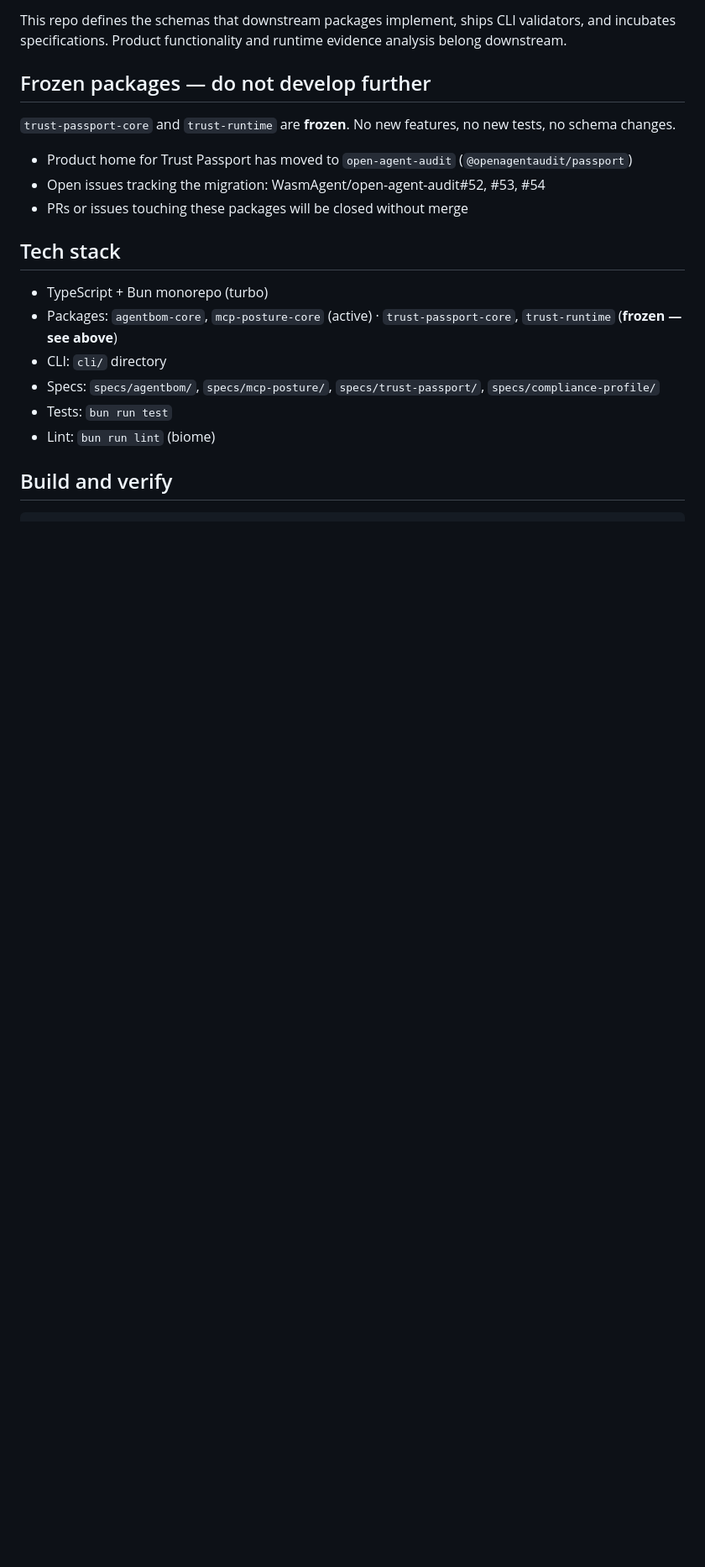
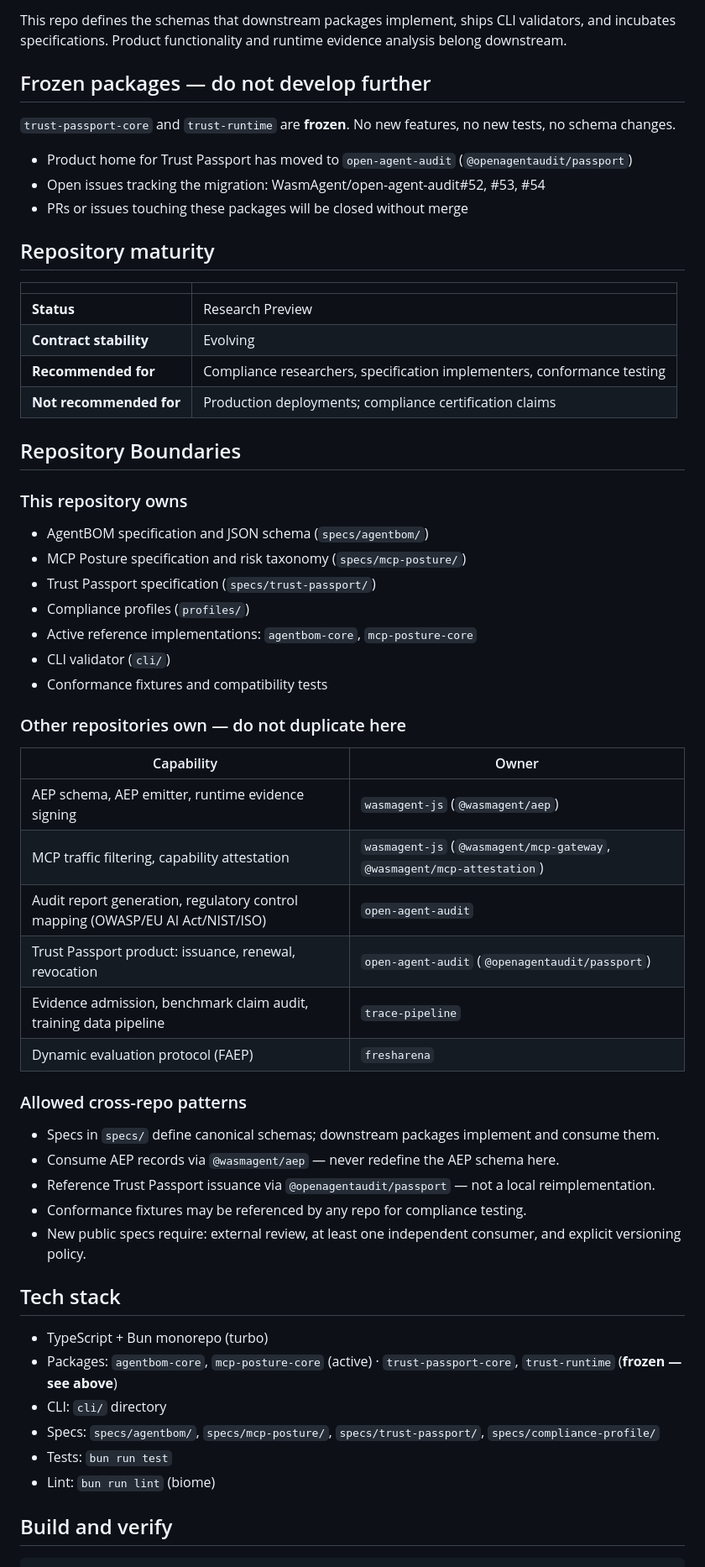
Before and after one commit to WasmAgent/agent-trust-infra, a Markdown page: CLAUDE.md, the part around one of its changes. Shown at 84% size. Rendered like a GitHub page; blank space fills up the shorter version.

Commit message:
docs: add repository boundaries, maturity table; mark trust-runtime frozen in Phase 6

```diff
--- a/CLAUDE.md
+++ b/CLAUDE.md
@@ -49,6 +49,44 @@ downstream.
 - Product home for Trust Passport has moved to `open-agent-audit` (`@openagentaudit/passport`)
 - Open issues tracking the migration: WasmAgent/open-agent-audit#52, #53, #54
 - PRs or issues touching these packages will be closed without merge
+
+
+## Repository maturity
+
+| | |
+|---|---|
+| **Status** | Research Preview |
+| **Contract stability** | Evolving |
+| **Recommended for** | Compliance researchers, specification implementers, conformance testing |
+| **Not recommended for** | Production deployments; compliance certification claims |
+
+## Repository Boundaries
+
+### This repository owns
+- AgentBOM specification and JSON schema (`specs/agentbom/`)
+- MCP Posture specification and risk taxonomy (`specs/mcp-posture/`)
+- Trust Passport specification (`specs/trust-passport/`)
+- Compliance profiles (`profiles/`)
+- Active reference implementations: `agentbom-core`, `mcp-posture-core`
+- CLI validator (`cli/`)
+- Conformance fixtures and compatibility tests
+
+### Other repositories own — do not duplicate here
+| Capability | Owner |
+|---|---|
+| AEP schema, AEP emitter, runtime evidence signing | `wasmagent-js` (`@wasmagent/aep`) |
+| MCP traffic filtering, capability attestation | `wasmagent-js` (`@wasmagent/mcp-gateway`, `@wasmagent/mcp-attestation`) |
+| Audit report generation, regulatory control mapping (OWASP/EU AI Act/NIST/ISO) | `open-agent-audit` |
+| Trust Passport product: issuance, renewal, revocation | `open-agent-audit` (`@openagentaudit/passport`) |
+| Evidence admission, benchmark claim audit, training data pipeline | `trace-pipeline` |
+| Dynamic evaluation protocol (FAEP) | `fresharena` |
+
+### Allowed cross-repo patterns
+- Specs in `specs/` define canonical schemas; downstream packages implement and consume them.
+- Consume AEP records via `@wasmagent/aep` — never redefine the AEP schema here.
+- Reference Trust Passport issuance via `@openagentaudit/passport` — not a local reimplementation.
+- Conformance fixtures may be referenced by any repo for compliance testing.
+- New public specs require: external review, at least one independent consumer, and explicit versioning policy.
 
 ## Tech stack
 - TypeScript + Bun monorepo (turbo)
```
Also changed, not shown: other parts of CLAUDE.md (+1 -1 lines).
